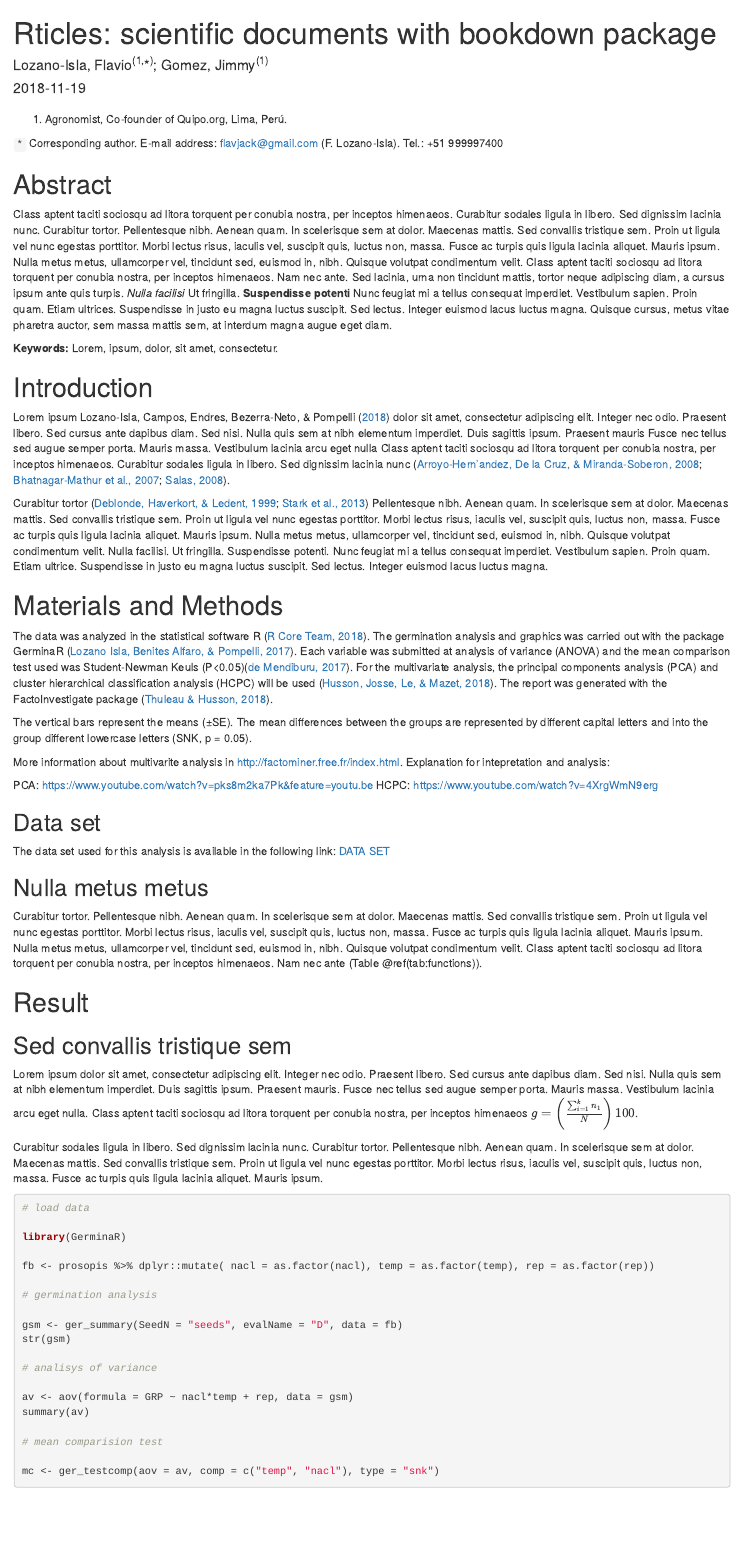
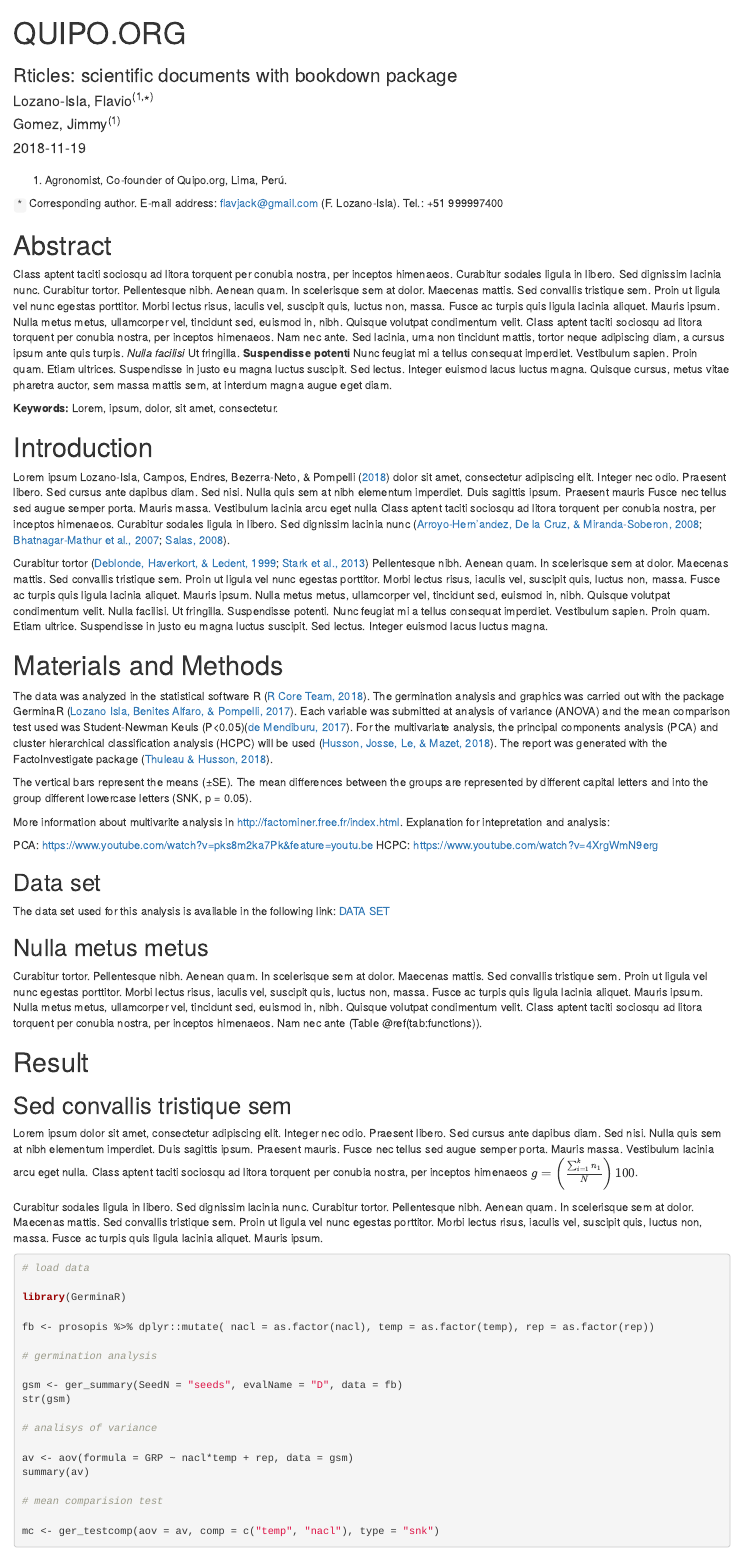
Before and after one commit to Flavjack/rticles, an R Markdown document (index.Rmd): the page in a window 1100 px wide, from its top. Rendered offline with R 4.5, knitr and Pandoc, with nearby package versions; drawn as R Markdown's standard HTML page in place of the format the file asks for.

Commit message:
htlm outp

```diff
--- a/_output.yml
+++ b/_output.yml
@@ -16,7 +16,8 @@ bookdown::gitbook:
       size: 2
     search: yes
     edit: https://github.com/Flavjack/rticles/blob/master/%s
-    download: ["docx"]
+    download:
+      - ["rticles.docx", "WORD"]
     sharing:
       github: yes
       twitter: no
--- a/index.Rmd
+++ b/index.Rmd
@@ -1,6 +1,9 @@
 ---
-title: "Rticles: scientific documents with bookdown package"
-author: Lozano-Isla, Flavio^(1,^*^)^; Gomez, Jimmy^(1)^
+title: "QUIPO.ORG"
+subtitle: "Rticles: scientific documents with bookdown package"
+author:
+- Lozano-Isla, Flavio^(1,^*^)^
+- Gomez, Jimmy^(1)^
 date: '`r Sys.Date()`'
 description: Document template for scientific report
 github-repo: flavjack/rticles/issues
@@ -12,7 +15,8 @@ documentclass: book
 bookdown::gitbook:
 output:
   bookdown::word_document2:
-    reference_docx: style_1.docx
+    reference_docx: style_article.docx
+always_allow_html: yes
 link-citations: yes
 colorlinks: yes
 bibliography:
@@ -35,7 +39,8 @@ knitr::opts_chunk$set(
 options(
   digits = 4,
   knitr.kable.NA = '',
-  OutDec= ".")
+  OutDec= ".",
+  citr.use_betterbiblatex = FALSE)
 
 library(bookdown)
 library(inserttable) # devtools::install_github("lbusett/insert_table")
--- a/pkgs.bib
+++ b/pkgs.bib
@@ -30,15 +30,15 @@
 @Manual{R-citr,
   title = {citr: RStudio Add-in to Insert Markdown Citations},
   author = {Frederik Aust},
-  year = {2017},
-  note = {R package version 0.2.0.9055},
-  url = {https://github.com/crsh/citr},
+  year = {2016},
+  note = {R package version 0.2.0},
+  url = {https://CRAN.R-project.org/package=citr},
 }
 @Manual{R-compareGroups,
   title = {compareGroups: Descriptive Analysis by Groups},
   author = {Isaac Subirana and Joan Vila and Hector Sanz and Gavin Lucas and Judith Penafiel and David Gimenez},
   year = {2018},
-  note = {R package version 3.4.0},
+  note = {R package version 4.0.0},
   url = {https://CRAN.R-project.org/package=compareGroups},
 }
 @Manual{R-cowplot,
@@ -52,7 +52,7 @@
   title = {dplyr: A Grammar of Data Manipulation},
   author = {Hadley Wickham and Romain François and Lionel Henry and Kirill Müller},
   year = {2018},
-  note = {R package version 0.7.6},
+  note = {R package version 0.7.8},
   url = {https://CRAN.R-project.org/package=dplyr},
 }
 @Manual{R-FactoInvestigate,
@@ -102,7 +102,7 @@ Ecophysiological Studies},
   title = {ggplot2: Create Elegant Data Visualisations Using the Grammar of Graphics},
   author = {Hadley Wickham and Winston Chang and Lionel Henry and Thomas Lin Pedersen and Kohske Takahashi and Claus Wilke and Kara Woo},
   year = {2018},
-  note = {R package version 3.0.0},
+  note = {R package version 3.1.0},
   url = {https://CRAN.R-project.org/package=ggplot2},
 }
 @Manual{R-googlesheets,
@@ -215,7 +215,7 @@ when Linkage Phase is Ambiguous},
   title = {tidyr: Easily Tidy Data with 'spread()' and 'gather()' Functions},
   author = {Hadley Wickham and Lionel Henry},
   year = {2018},
-  note = {R package version 0.8.1},
+  note = {R package version 0.8.2},
   url = {https://CRAN.R-project.org/package=tidyr},
 }
 @Manual{R-tidyverse,
```
Also changed, not shown: code.Rmd (+1 -1 lines), docs/search_index.json, img/fig_mv.png, img/fig_pca_ind.png, 17 other files.
